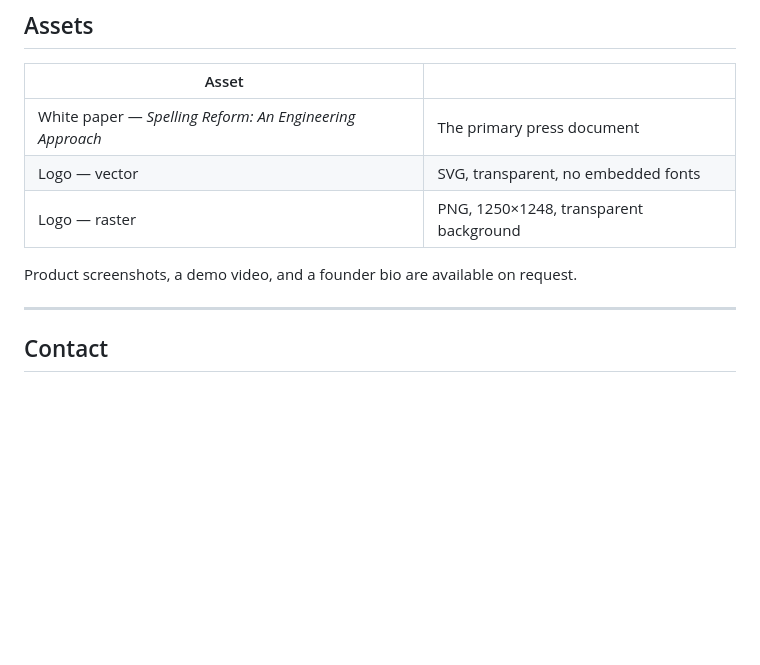
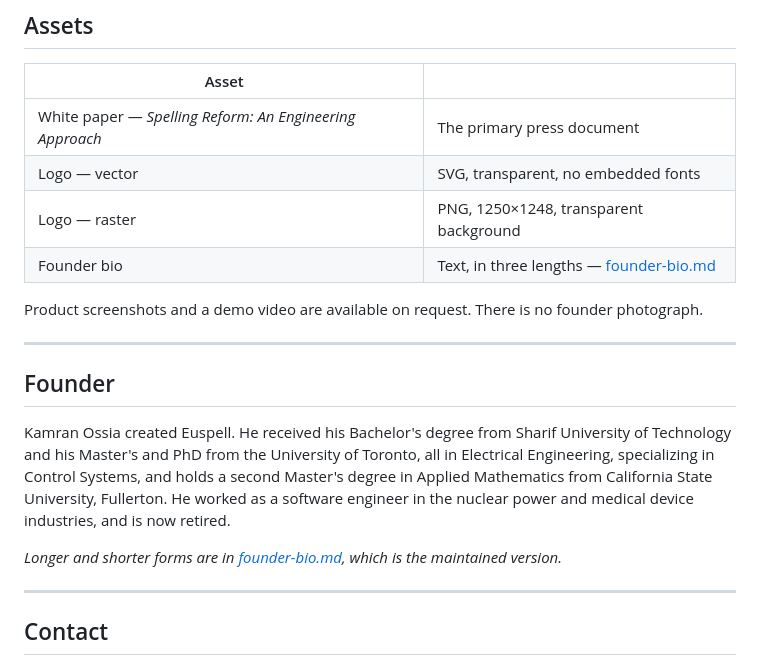
Before and after one commit to ossiak/euspell, a Markdown page: docs/press-kit.md, the part around one of its changes. Drawn GitHub-style; blank space fills up the shorter version.

```diff
--- a/docs/press-kit.md
+++ b/docs/press-kit.md
@@ -248,8 +248,24 @@ phonetic spelling would disrupt hundreds of scientific words.
 | White paper — *Spelling Reform: An Engineering Approach* | The primary press document |
 | Logo — vector | SVG, transparent, no embedded fonts |
 | Logo — raster | PNG, 1250×1248, transparent background |
+| Founder bio | Text, in three lengths — [founder-bio.md](founder-bio.md) |
 
-Product screenshots, a demo video, and a founder bio are available on request.
+Product screenshots and a demo video are available on request. There is no
+founder photograph.
+
+---
+
+## Founder
+
+Kamran Ossia created Euspell. He received his Bachelor's degree from Sharif
+University of Technology and his Master's and PhD from the University of Toronto,
+all in Electrical Engineering, specializing in Control Systems, and holds a
+second Master's degree in Applied Mathematics from California State University,
+Fullerton. He worked as a software engineer in the nuclear power and medical
+device industries, and is now retired.
+
+*Longer and shorter forms are in [founder-bio.md](founder-bio.md), which is the
+maintained version.*
 
 ---
 
```
Also changed, not shown: other parts of docs/press-kit.md (+1 -1 lines), docs/founder-bio.md (added, +78 -0 lines), docs/launch-readiness.md (+1 -1 lines).
